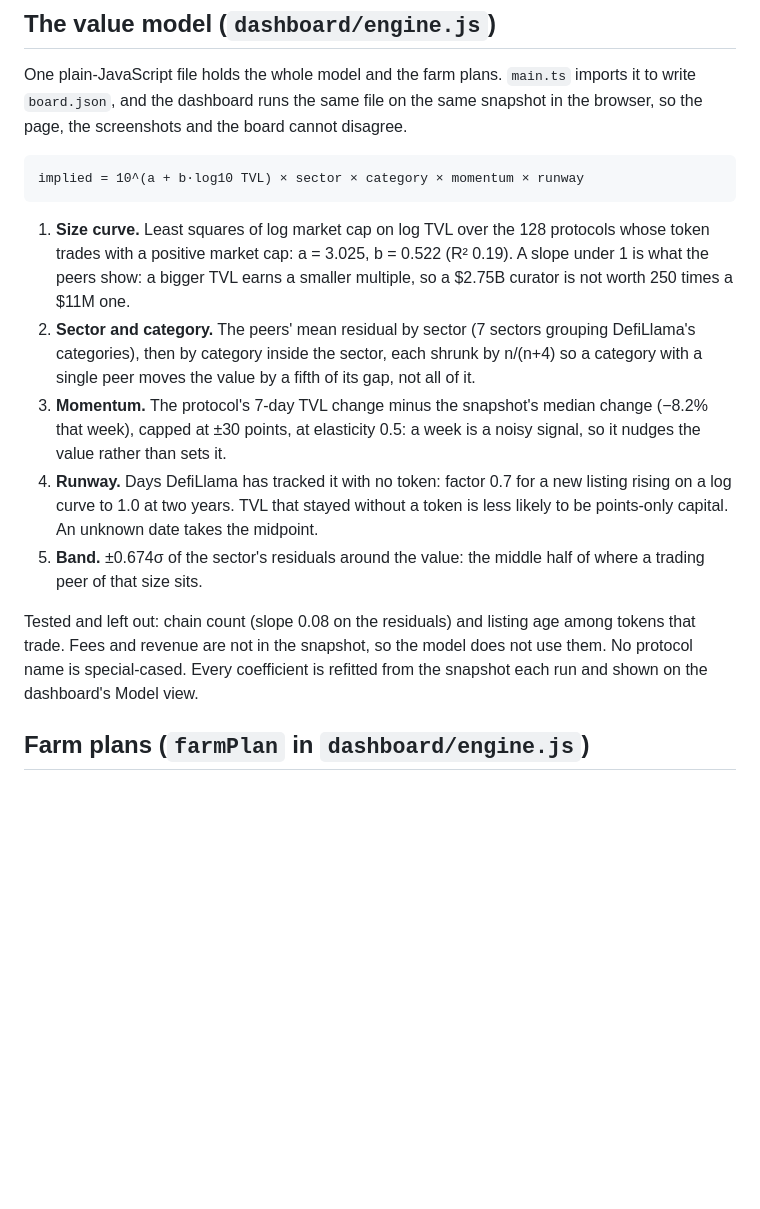
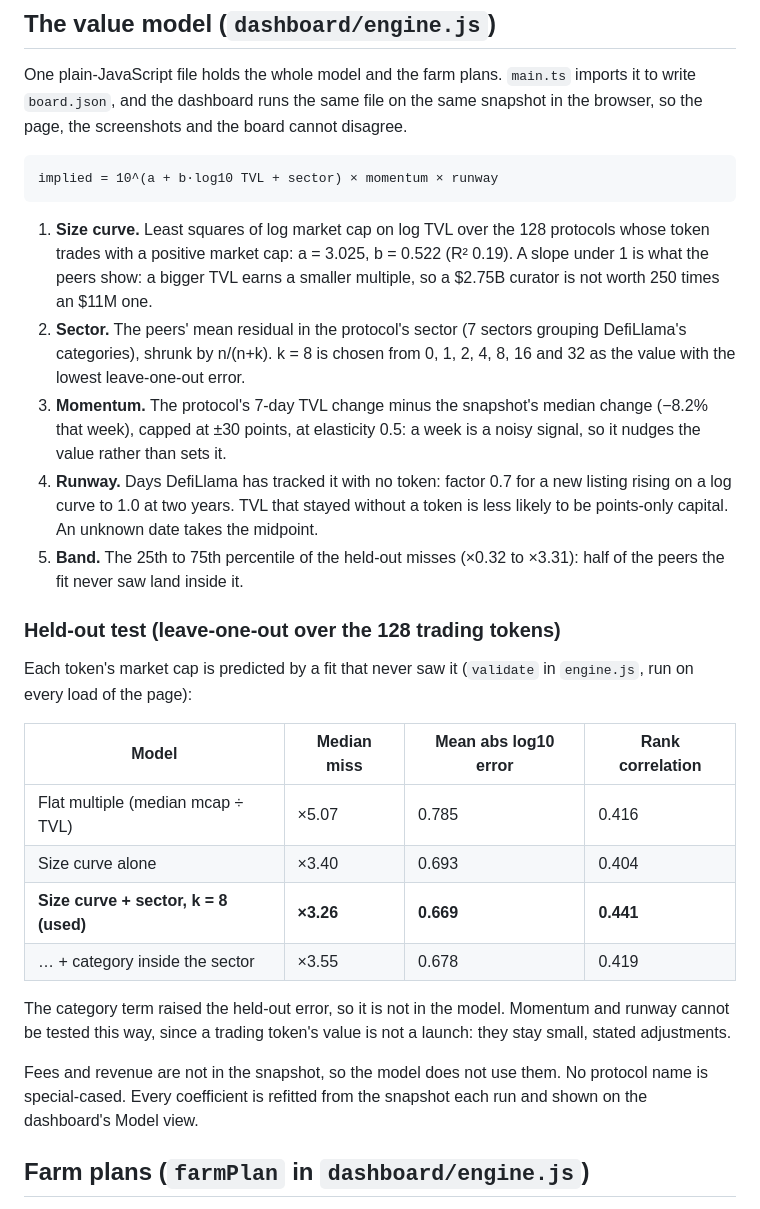
Before and after one commit to hhsan666/token-launch-radar, a Markdown page: README.md, the part around one of its changes. Rendered like a GitHub page; blank space fills up the shorter version.

````diff
--- a/README.md
+++ b/README.md
@@ -23,16 +23,29 @@
 One plain-JavaScript file holds the whole model and the farm plans. `main.ts` imports it to write `board.json`, and the dashboard runs the same file on the same snapshot in the browser, so the page, the screenshots and the board cannot disagree.
 
 ```
-implied = 10^(a + b·log10 TVL) × sector × category × momentum × runway
+implied = 10^(a + b·log10 TVL + sector) × momentum × runway
 ```
 
-1. **Size curve.** Least squares of log market cap on log TVL over the 128 protocols whose token trades with a positive market cap: a = 3.025, b = 0.522 (R² 0.19). A slope under 1 is what the peers show: a bigger TVL earns a smaller multiple, so a $2.75B curator is not worth 250 times a $11M one.
-2. **Sector and category.** The peers' mean residual by sector (7 sectors grouping DefiLlama's categories), then by category inside the sector, each shrunk by n/(n+4) so a category with a single peer moves the value by a fifth of its gap, not all of it.
+1. **Size curve.** Least squares of log market cap on log TVL over the 128 protocols whose token trades with a positive market cap: a = 3.025, b = 0.522 (R² 0.19). A slope under 1 is what the peers show: a bigger TVL earns a smaller multiple, so a $2.75B curator is not worth 250 times an $11M one.
+2. **Sector.** The peers' mean residual in the protocol's sector (7 sectors grouping DefiLlama's categories), shrunk by n/(n+k). k = 8 is chosen from 0, 1, 2, 4, 8, 16 and 32 as the value with the lowest leave-one-out error.
 3. **Momentum.** The protocol's 7-day TVL change minus the snapshot's median change (−8.2% that week), capped at ±30 points, at elasticity 0.5: a week is a noisy signal, so it nudges the value rather than sets it.
 4. **Runway.** Days DefiLlama has tracked it with no token: factor 0.7 for a new listing rising on a log curve to 1.0 at two years. TVL that stayed without a token is less likely to be points-only capital. An unknown date takes the midpoint.
-5. **Band.** ±0.674σ of the sector's residuals around the value: the middle half of where a trading peer of that size sits.
+5. **Band.** The 25th to 75th percentile of the held-out misses (×0.32 to ×3.31): half of the peers the fit never saw land inside it.
 
-Tested and left out: chain count (slope 0.08 on the residuals) and listing age among tokens that trade. Fees and revenue are not in the snapshot, so the model does not use them. No protocol name is special-cased. Every coefficient is refitted from the snapshot each run and shown on the dashboard's Model view.
+### Held-out test (leave-one-out over the 128 trading tokens)
+
+Each token's market cap is predicted by a fit that never saw it (`validate` in `engine.js`, run on every load of the page):
+
+| Model | Median miss | Mean abs log10 error | Rank correlation |
+| --- | --- | --- | --- |
+| Flat multiple (median mcap ÷ TVL) | ×5.07 | 0.785 | 0.416 |
+| Size curve alone | ×3.40 | 0.693 | 0.404 |
+| **Size curve + sector, k = 8 (used)** | **×3.26** | **0.669** | **0.441** |
+| … + category inside the sector | ×3.55 | 0.678 | 0.419 |
+
+The category term raised the held-out error, so it is not in the model. Momentum and runway cannot be tested this way, since a trading token's value is not a launch: they stay small, stated adjustments.
+
+Fees and revenue are not in the snapshot, so the model does not use them. No protocol name is special-cased. Every coefficient is refitted from the snapshot each run and shown on the dashboard's Model view.
 
 ## Farm plans (`farmPlan` in `dashboard/engine.js`)
 
````
Also changed, not shown: other parts of README.md (+3 -1 lines), screenshots/1-board.png, screenshots/2-detail.png, screenshots/3-filtered.png, 5 other files.
